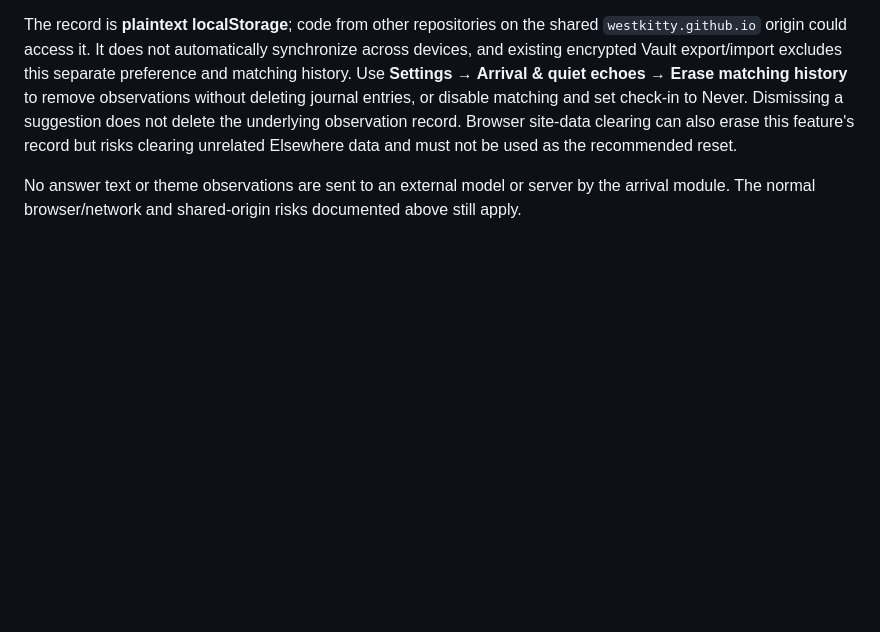
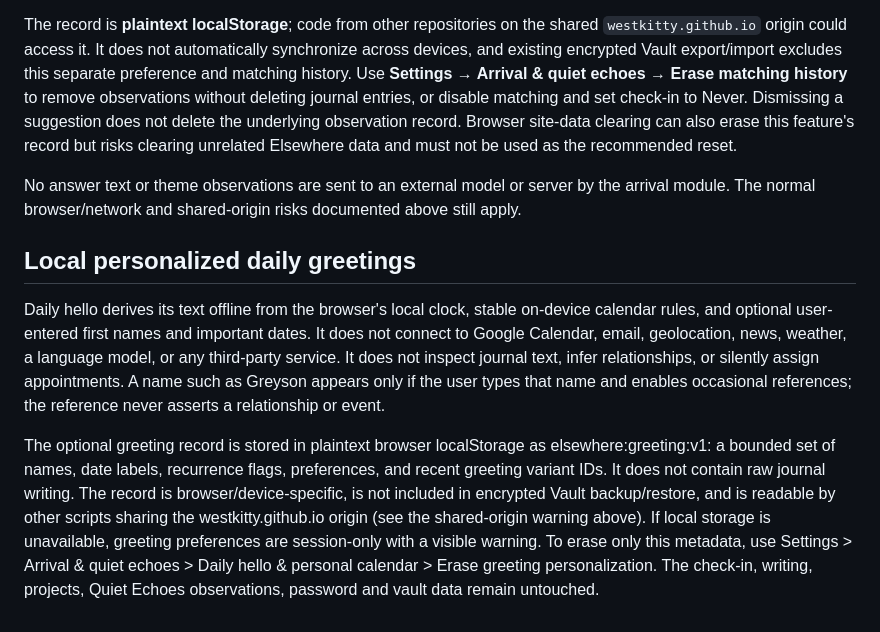
Before and after one commit to westkitty/Elsewhere-Pages, a Markdown page: PRIVACY.md, the part around the change. Drawn GitHub-style; blank space fills up the shorter version.

Commit message:
docs: document opt-in offline greeting calendar and privacy boundary

```diff
--- a/PRIVACY.md
+++ b/PRIVACY.md
@@ -55,3 +55,9 @@ Quiet Echoes uses a separate browser-local `elsewhere:arrival:v1` record that co
 The record is **plaintext localStorage**; code from other repositories on the shared `westkitty.github.io` origin could access it. It does not automatically synchronize across devices, and existing encrypted Vault export/import excludes this separate preference and matching history. Use **Settings → Arrival & quiet echoes → Erase matching history** to remove observations without deleting journal entries, or disable matching and set check-in to Never. Dismissing a suggestion does not delete the underlying observation record. Browser site-data clearing can also erase this feature's record but risks clearing unrelated Elsewhere data and must not be used as the recommended reset.
 
 No answer text or theme observations are sent to an external model or server by the arrival module. The normal browser/network and shared-origin risks documented above still apply.
+
+## Local personalized daily greetings
+
+Daily hello derives its text offline from the browser's local clock, stable on-device calendar rules, and optional user-entered first names and important dates. It does not connect to Google Calendar, email, geolocation, news, weather, a language model, or any third-party service. It does not inspect journal text, infer relationships, or silently assign appointments. A name such as Greyson appears only if the user types that name and enables occasional references; the reference never asserts a relationship or event.
+
+The optional greeting record is stored in plaintext browser localStorage as elsewhere:greeting:v1: a bounded set of names, date labels, recurrence flags, preferences, and recent greeting variant IDs. It does not contain raw journal writing. The record is browser/device-specific, is not included in encrypted Vault backup/restore, and is readable by other scripts sharing the westkitty.github.io origin (see the shared-origin warning above). If local storage is unavailable, greeting preferences are session-only with a visible warning. To erase only this metadata, use Settings > Arrival & quiet echoes > Daily hello & personal calendar > Erase greeting personalization. The check-in, writing, projects, Quiet Echoes observations, password and vault data remain untouched.
```
